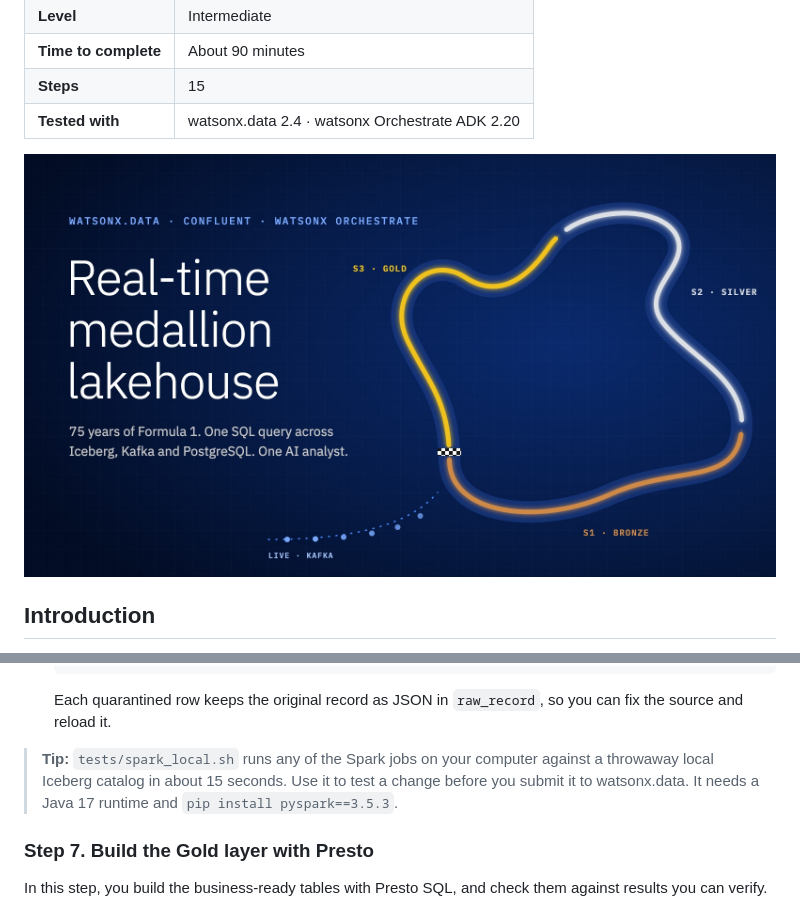
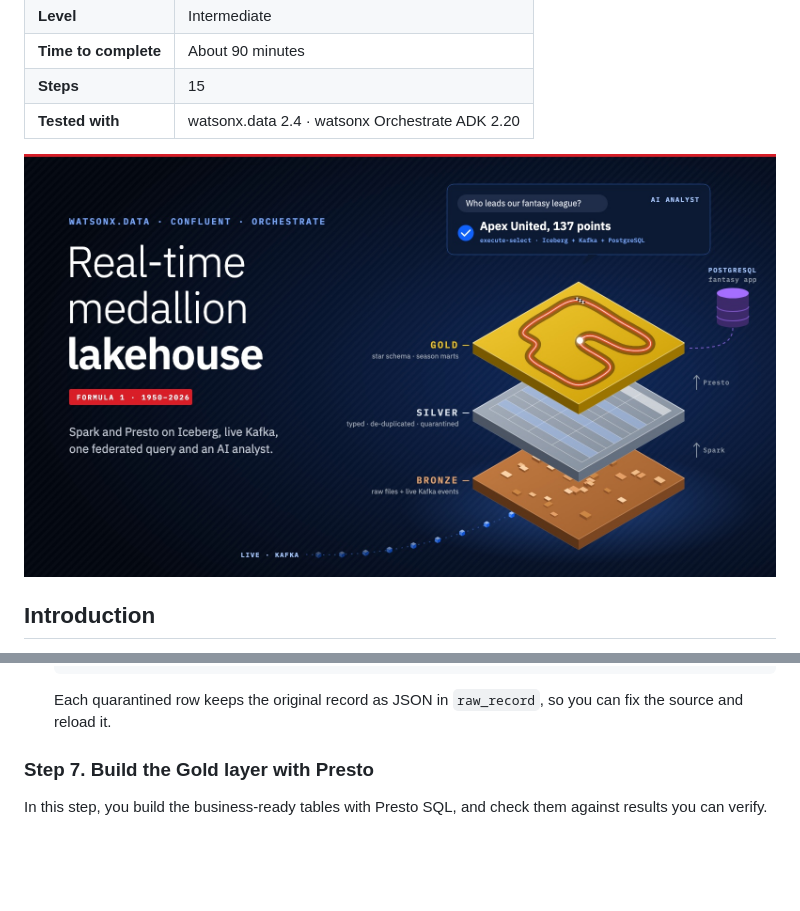
Before and after one commit to adiDaBEzt/f1-lakehouse-watsonx-tutorial, a Markdown page: tutorial/README.md, 2 parts joined by grey strips. Rendered like a GitHub page; pictures changed too: tutorial/images/cover.jpg; blank space fills up the shorter version.

````diff
--- a/tutorial/README.md
+++ b/tutorial/README.md
@@ -10,7 +10,7 @@ Land 75 years of Formula 1 history in Apache Iceberg with Spark, stream the live
 | **Steps** | 15 |
 | **Tested with** | watsonx.data 2.4 · watsonx Orchestrate ADK 2.20 |
 
-![Real-time medallion lakehouse: an F1 racing line through bronze, silver and gold timing sectors, with a live Kafka stream joining from the pit lane.](images/cover.jpg)
+![Real-time medallion lakehouse: raw files and live Kafka events land in Bronze, Spark cleans them into Silver, Presto builds Gold, PostgreSQL is federated alongside, and an AI analyst answers questions on top.](images/cover.jpg)
 
 ## Introduction
 
@@ -380,8 +380,6 @@ The filter matters. Iceberg rewrites every data file that holds a matched row, s
     ```
 
     Each quarantined row keeps the original record as JSON in `raw_record`, so you can fix the source and reload it.
-
-> **Tip:** `tests/spark_local.sh` runs any of the Spark jobs on your computer against a throwaway local Iceberg catalog in about 15 seconds. Use it to test a change before you submit it to watsonx.data. It needs a Java 17 runtime and `pip install pyspark==3.5.3`.
 
 ### Step 7. Build the Gold layer with Presto
 
````
Also changed, not shown: README.md (+0 -7 lines), 7 other files.
